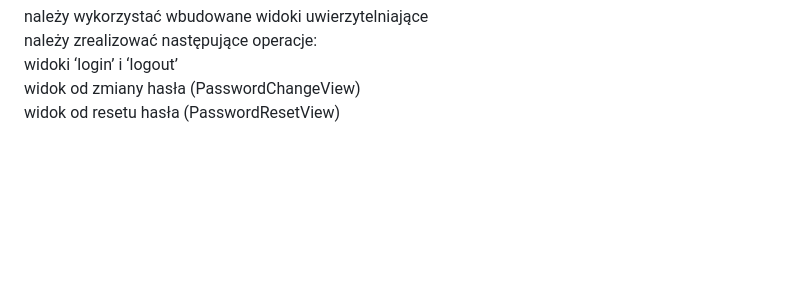
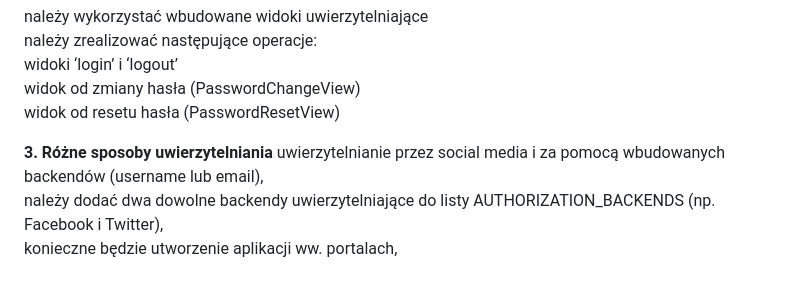
Before and after one commit to EskaValier/Aplikacje-Internetowe-Soczynski-185IC, a Markdown page: README.md, the part around the change. GitHub-like rendering; blank space fills up the shorter version.

```diff
--- a/README.md
+++ b/README.md
@@ -22,3 +22,8 @@ należy zrealizować następujące operacje:<br />
 widoki ‘login’ i ‘logout’<br />
 widok od zmiany hasła (PasswordChangeView)<br />
 widok od resetu hasła (PasswordResetView)<br />
+
+**3. Różne sposoby uwierzytelniania**
+uwierzytelnianie przez social media i za pomocą wbudowanych backendów (username lub email),<br />
+należy dodać dwa dowolne backendy uwierzytelniające do listy AUTHORIZATION_BACKENDS (np. Facebook i Twitter),<br />
+konieczne będzie utworzenie aplikacji ww. portalach,<br />
```
Also changed, not shown: Lab3/README.md (added, +21 -0 lines), Lab3/Screenshots/Login.jpg (added), Lab3/Screenshots/LogowanieFB.jpg (added), Lab3/Screenshots/Twetter.jpg (added), Lab3/Screenshots/Zalogowanie.jpg (added), Lab3/Screenshots/ZalogowanieFB.jpg (added).
